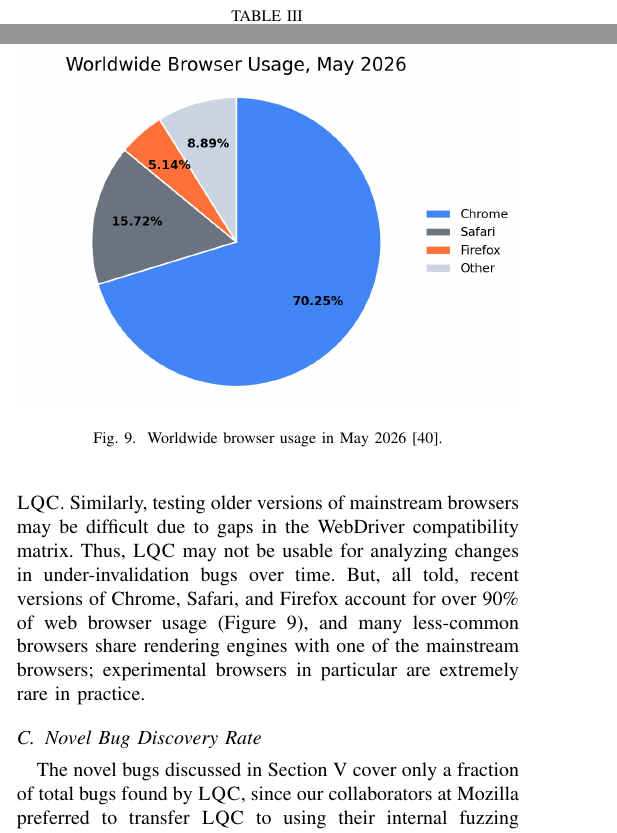
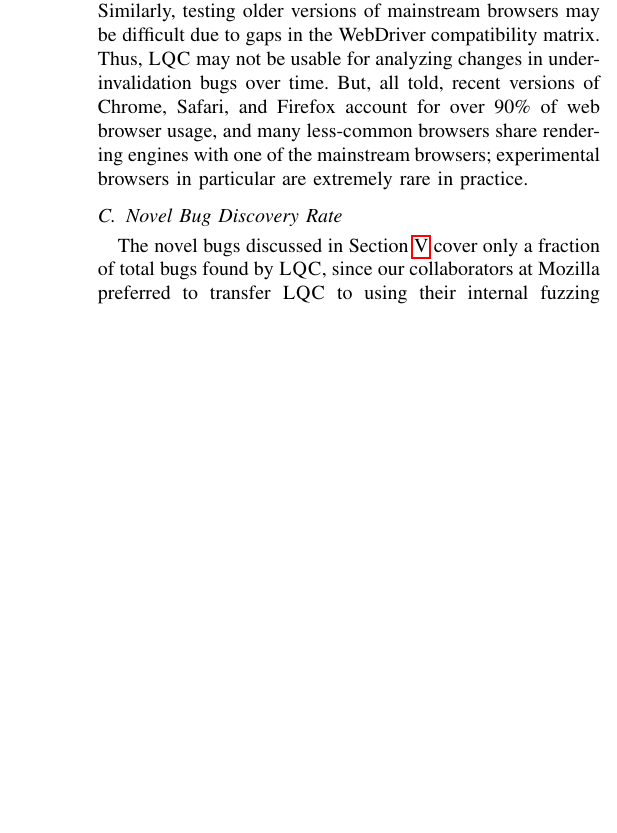
Before and after one commit to JJponce0913/Layout-Quickcheck-Thesis, a LaTeX thesis (Thesis_rough_draft.tex, which reads _deps.tex, sec_06_discussion.tex): two parts of the columns of pages 9 and 10 of 12 before the commit and part of one column of page 10 of 11 after it, the two joined at a grey line, cut at the place of the change, the shorter picture padded with empty space. Compiled offline with pdfLaTeX; a missing font is replaced by an installed copy or a similar font; a LaTeX package or settings file that is missing is left out.

Commit message:
length fix

```diff
--- a/_deps.tex
+++ b/_deps.tex
@@ -4,6 +4,7 @@
 \usepackage{amsmath}
 \usepackage{amssymb}
 \usepackage{url}
+\usepackage{hyperref}
 \usepackage{xspace}
 \usepackage{xcolor}
 \usepackage{booktabs}
--- a/sec_06_discussion.tex
+++ b/sec_06_discussion.tex
@@ -48,18 +48,11 @@ Similarly, testing older versions of mainstream browsers
 Thus, \toolname may not be usable for analyzing changes
   in under-invalidation bugs over time.
 But, all told, recent versions of Chrome, Safari, and Firefox
-  account for over 90\% of web browser usage~(\Cref{fig:browser-usage-share}),
+  account for over 90\% of web browser usage,
   and many less-common browsers share rendering engines
   with one of the mainstream browsers;
   experimental browsers in particular are extremely rare in practice.
 
-\begin{figure}[t]
-    \centering
-    \includegraphics[width=\columnwidth]{figures/worldwide_browser_usage_may_2026.png}
-    \caption{Worldwide browser usage in May
-    2026~\cite{statcounterBrowserShare2026}.}
-    \label{fig:browser-usage-share}
-\end{figure}
 
 \subsection{Novel Bug Discovery Rate}
 
```
Also changed, not shown: figures/tab_reproducible_bug_components.tex (+1 -1 lines), sec_01_intro.tex (+3 -1 lines), Thesis_rough_draft.pdf, 1 other file.
